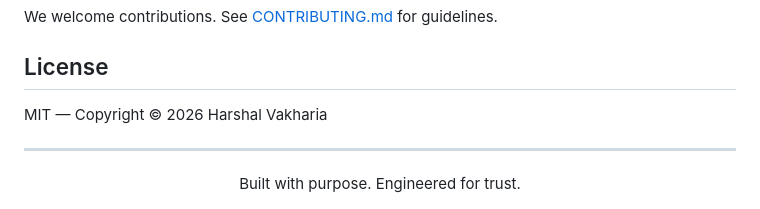
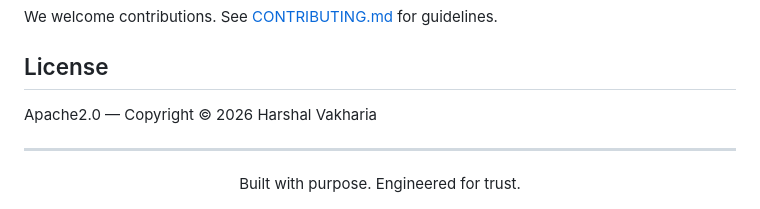
Before and after one commit to Heyz24/CrocAgentic, a Markdown page: README.md, the part around the change. GitHub-like rendering.

```diff
--- a/README.md
+++ b/README.md
@@ -162,7 +162,7 @@ We welcome contributions. See [CONTRIBUTING.md](CONTRIBUTING.md) for guidelines.
 
 ## License
 
-MIT — Copyright © 2026 Harshal Vakharia
+Apache2.0 — Copyright © 2026 Harshal Vakharia
 
 ---
 
```
